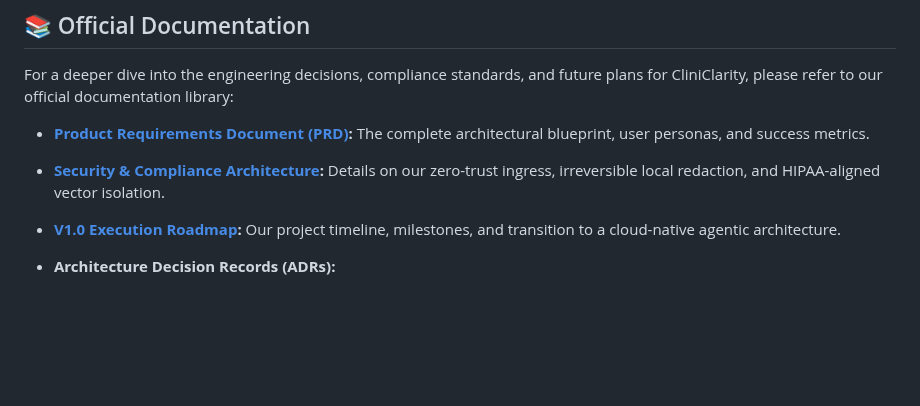
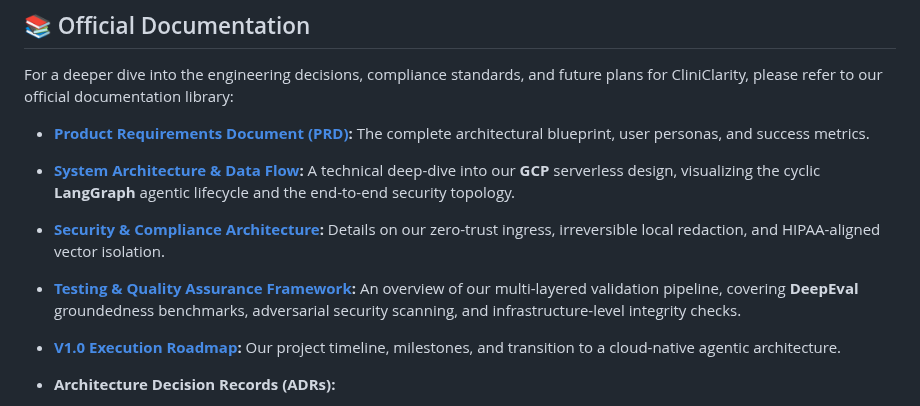
Before and after one commit to ramsundharVenkadesan/CliniClarity, a Markdown page: docs/README.md, the part around the change. GitHub-like rendering; blank space fills up the shorter version.

```diff
--- a/docs/README.md
+++ b/docs/README.md
@@ -314,7 +314,9 @@ To ensure Protected Health Information (PHI) is never exposed to public models o
 For a deeper dive into the engineering decisions, compliance standards, and future plans for CliniClarity, please refer to our official documentation library:
 
 * **[Product Requirements Document (PRD)](PRD.md):** The complete architectural blueprint, user personas, and success metrics.
+* **[System Architecture & Data Flow](Architecture.md):** A technical deep-dive into our **GCP** serverless design, visualizing the cyclic **LangGraph** agentic lifecycle and the end-to-end security topology.
 * **[Security & Compliance Architecture](Compliance.md):** Details on our zero-trust ingress, irreversible local redaction, and HIPAA-aligned vector isolation.
+* **[Testing & Quality Assurance Framework](Testing.md):** An overview of our multi-layered validation pipeline, covering **DeepEval** groundedness benchmarks, adversarial security scanning, and infrastructure-level integrity checks.
 * **[V1.0 Execution Roadmap](Roadmap.md):** Our project timeline, milestones, and transition to a cloud-native agentic architecture.
 
 * **Architecture Decision Records (ADRs):**
```
